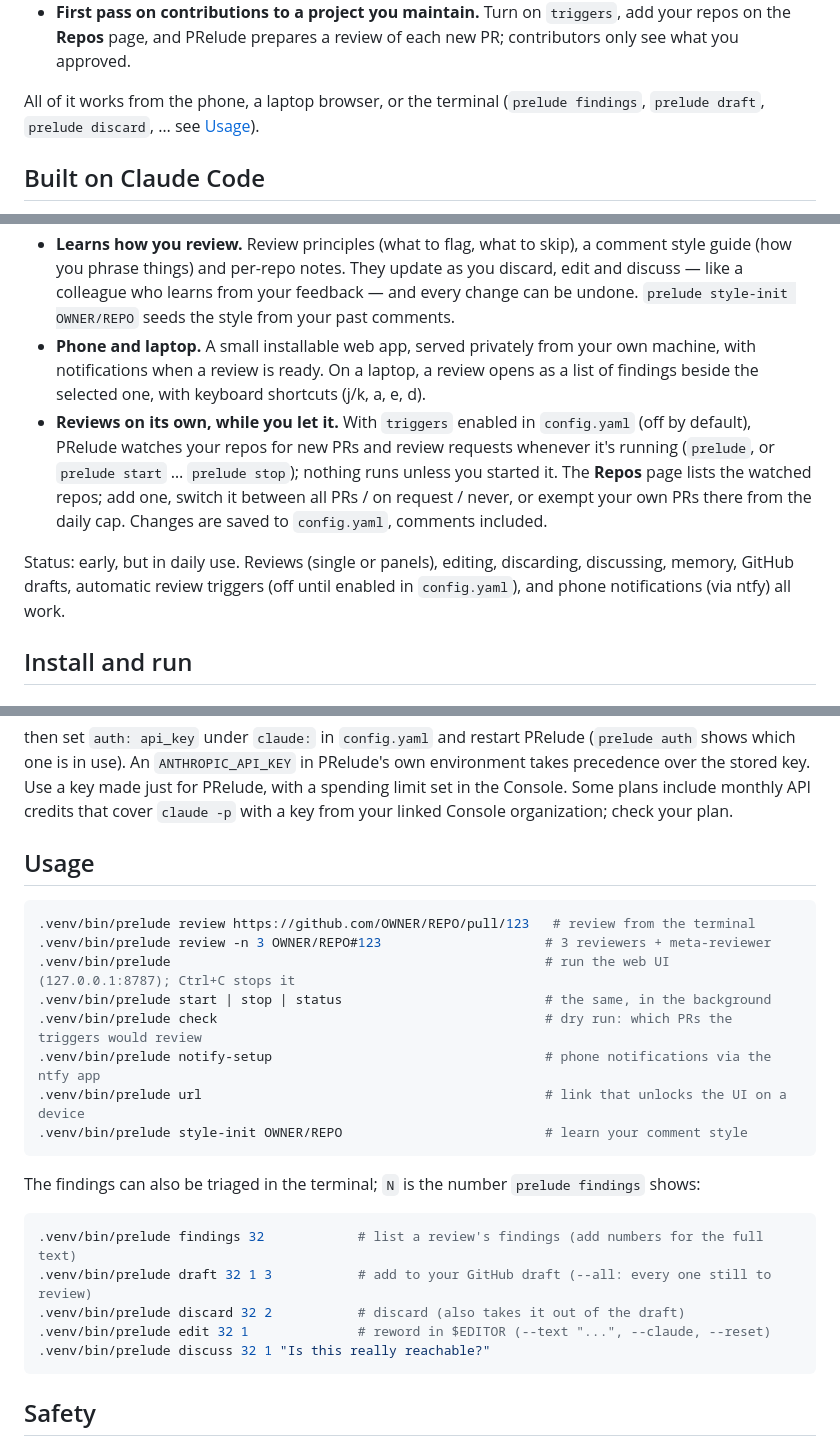
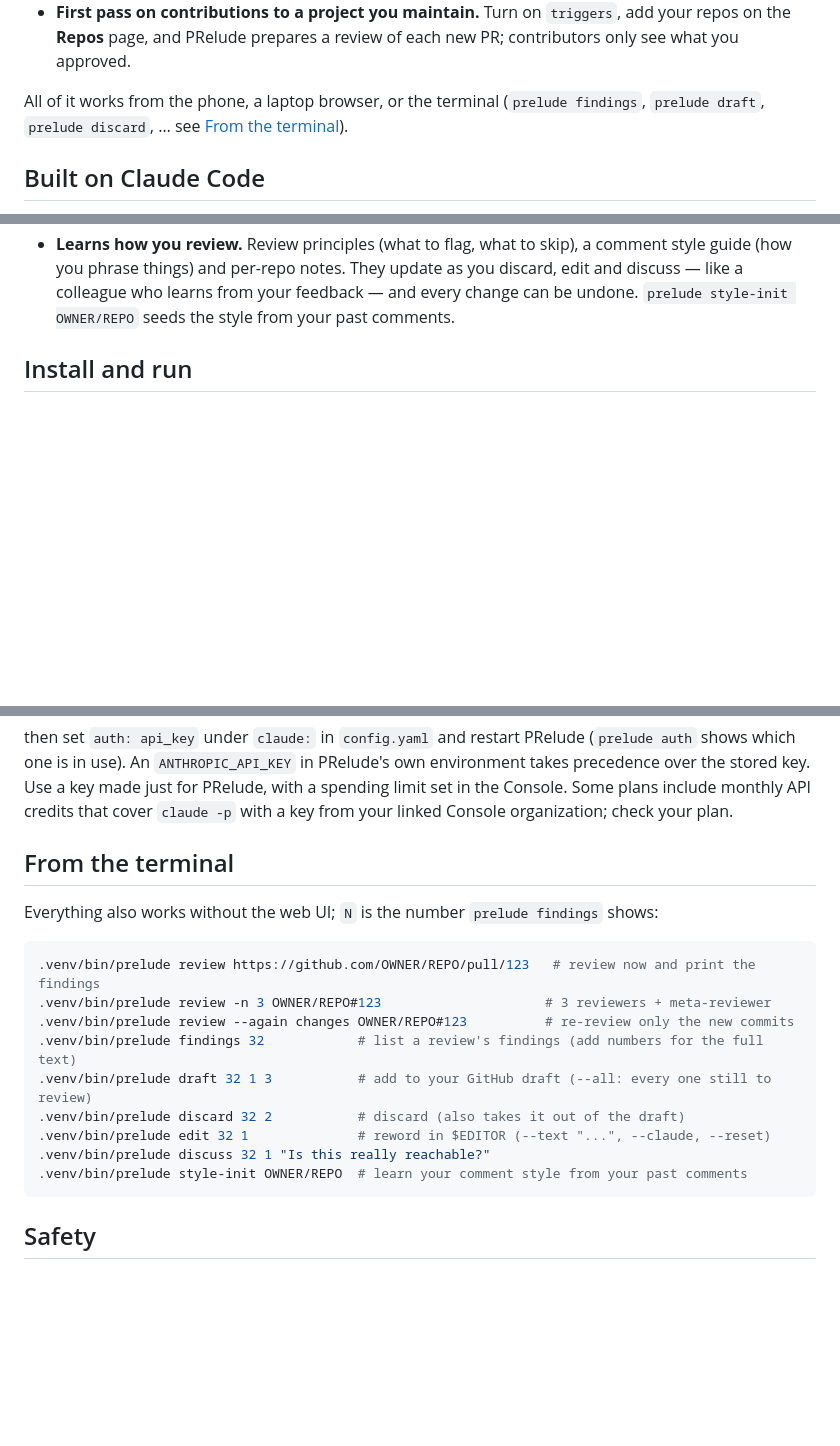
Before and after one commit to B1ueber2y/PRelude, a Markdown page: README.md, 3 parts joined by grey strips. GitHub-like rendering; blank space fills up the shorter version.

Commit message:
README: trim What it does, and Usage becomes From the terminal
"What it does" keeps the five feature bullets; the phone/laptop, automatic-review and
status lines repeat Install and run. Usage now lists only what the walkthrough doesn't:
reviewing and triaging from the terminal, and style-init.

Co-Authored-By: Claude Opus 5.5 <noreply@anthropic.com>
Claude-Session: https://claude.ai/code/session_01F1KXdeugb9CNkSQxchvPSr

````diff
--- a/README.md
+++ b/README.md
@@ -56,7 +56,7 @@ PRelude fits wherever you'd want a careful second reviewer:
   only see what you approved.
 
 All of it works from the phone, a laptop browser, or the terminal (`prelude findings`,
-`prelude draft`, `prelude discard`, … see [Usage](#usage)).
+`prelude draft`, `prelude discard`, … see [From the terminal](#from-the-terminal)).
 
 ## Built on Claude Code
 
@@ -114,19 +114,6 @@ October 2026:
   style guide (how you phrase things) and per-repo notes. They update as you discard,
   edit and discuss — like a colleague who learns from your feedback — and every change
   can be undone. `prelude style-init OWNER/REPO` seeds the style from your past comments.
-- **Phone and laptop.** A small installable web app, served privately from your own
-  machine, with notifications when a review is ready. On a laptop, a review opens as a
-  list of findings beside the selected one, with keyboard shortcuts (j/k, a, e, d).
-- **Reviews on its own, while you let it.** With `triggers` enabled in `config.yaml` (off by
-  default), PRelude watches your repos for new PRs and review requests whenever it's
-  running (`prelude`, or `prelude start` … `prelude stop`); nothing runs unless you started it.
-  The **Repos** page lists the watched repos; add one, switch it between all PRs / on
-  request / never, or exempt your own PRs there from the daily cap. Changes are saved to
-  `config.yaml`, comments included.
-
-Status: early, but in daily use. Reviews (single or panels), editing, discarding,
-discussing, memory, GitHub drafts, automatic review triggers (off until enabled in
-`config.yaml`), and phone notifications (via ntfy) all work.
 
 ## Install and run
 
@@ -211,27 +198,20 @@ environment takes precedence over the stored key. Use a key made just for PRelud
 spending limit set in the Console. Some plans include monthly API credits that cover
 `claude -p` with a key from your linked Console organization; check your plan.
 
-## Usage
+## From the terminal
+
+Everything also works without the web UI; `N` is the number `prelude findings` shows:
 
 ```bash
-.venv/bin/prelude review https://github.com/OWNER/REPO/pull/123   # review from the terminal
+.venv/bin/prelude review https://github.com/OWNER/REPO/pull/123   # review now and print the findings
 .venv/bin/prelude review -n 3 OWNER/REPO#123                     # 3 reviewers + meta-reviewer
-.venv/bin/prelude                                                # run the web UI (127.0.0.1:8787); Ctrl+C stops it
-.venv/bin/prelude start | stop | status                          # the same, in the background
-.venv/bin/prelude check                                          # dry run: which PRs the triggers would review
-.venv/bin/prelude notify-setup                                   # phone notifications via the ntfy app
-.venv/bin/prelude url                                            # link that unlocks the UI on a device
-.venv/bin/prelude style-init OWNER/REPO                          # learn your comment style
-```
-
-The findings can also be triaged in the terminal; `N` is the number `prelude findings` shows:
-
-```bash
+.venv/bin/prelude review --again changes OWNER/REPO#123          # re-review only the new commits
 .venv/bin/prelude findings 32            # list a review's findings (add numbers for the full text)
 .venv/bin/prelude draft 32 1 3           # add to your GitHub draft (--all: every one still to review)
 .venv/bin/prelude discard 32 2           # discard (also takes it out of the draft)
 .venv/bin/prelude edit 32 1              # reword in $EDITOR (--text "...", --claude, --reset)
 .venv/bin/prelude discuss 32 1 "Is this really reachable?"
+.venv/bin/prelude style-init OWNER/REPO  # learn your comment style from your past comments
 ```
 
 ## Safety
````
